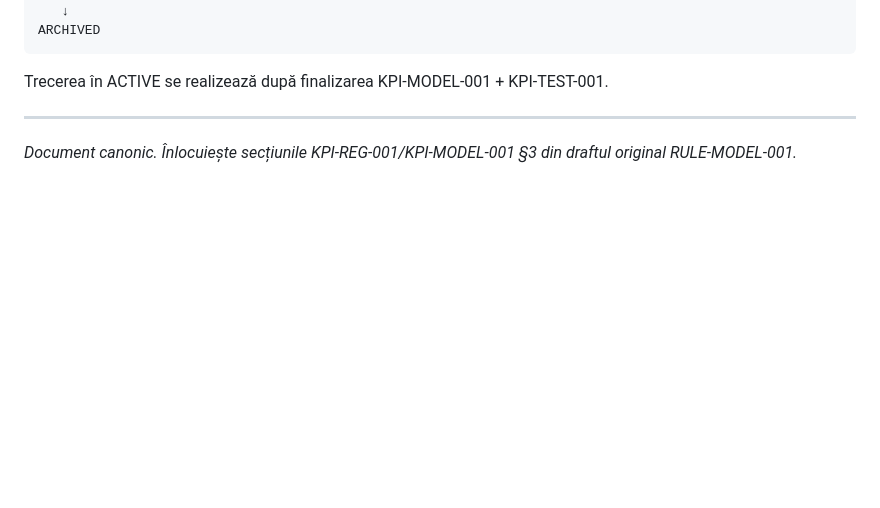
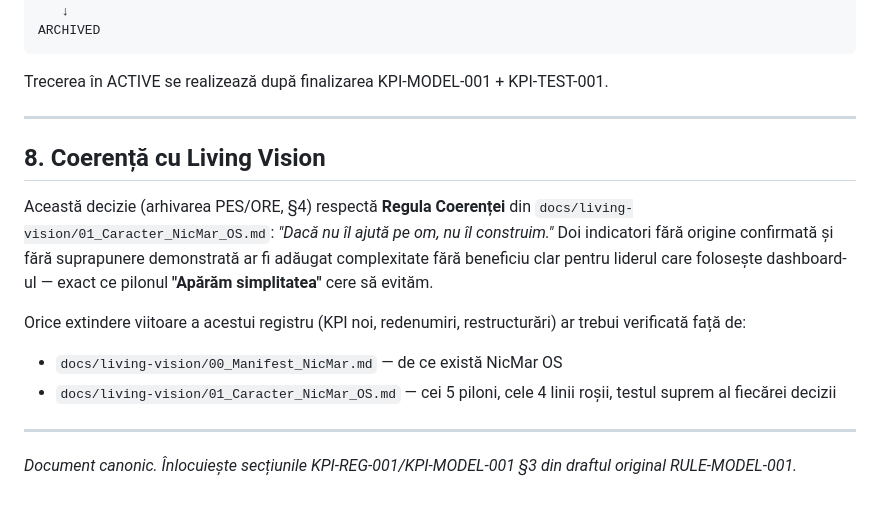
Before and after one commit to nicmarteam/nicmar_os, a Markdown page: docs/architecture/04-KPI-REG-001.md, the part around the change. Drawn GitHub-style; blank space fills up the shorter version.

```diff
--- a/docs/architecture/04-KPI-REG-001.md
+++ b/docs/architecture/04-KPI-REG-001.md
@@ -203,4 +203,14 @@ ARCHIVED
 Trecerea în ACTIVE se realizează după finalizarea KPI-MODEL-001 + KPI-TEST-001.
 
 ---
+
+## 8. Coerență cu Living Vision
+
+Această decizie (arhivarea PES/ORE, §4) respectă **Regula Coerenței** din `docs/living-vision/01_Caracter_NicMar_OS.md`: *"Dacă nu îl ajută pe om, nu îl construim."* Doi indicatori fără origine confirmată și fără suprapunere demonstrată ar fi adăugat complexitate fără beneficiu clar pentru liderul care folosește dashboard-ul — exact ce pilonul **"Apărăm simplitatea"** cere să evităm.
+
+Orice extindere viitoare a acestui registru (KPI noi, redenumiri, restructurări) ar trebui verificată față de:
+- `docs/living-vision/00_Manifest_NicMar.md` — de ce există NicMar OS
+- `docs/living-vision/01_Caracter_NicMar_OS.md` — cei 5 piloni, cele 4 linii roșii, testul suprem al fiecărei decizii
+
+---
 *Document canonic. Înlocuiește secțiunile KPI-REG-001/KPI-MODEL-001 §3 din draftul original RULE-MODEL-001.*
```
